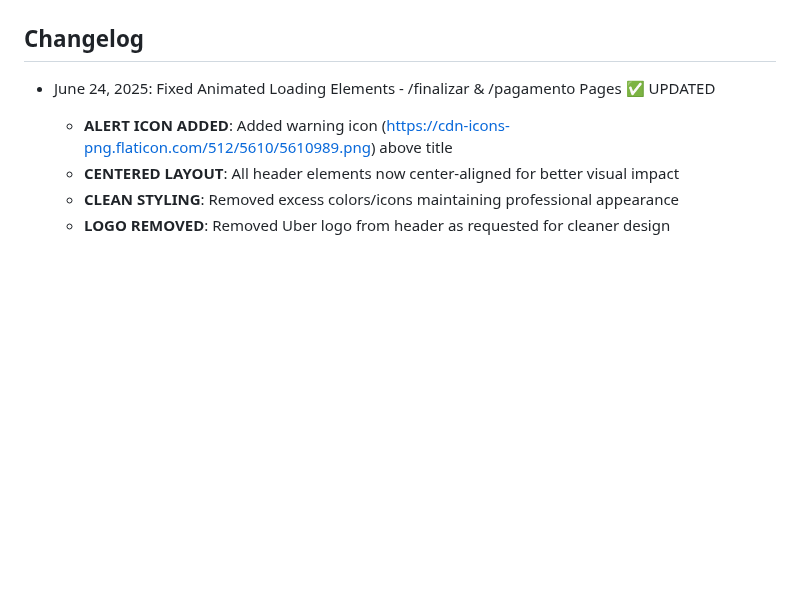
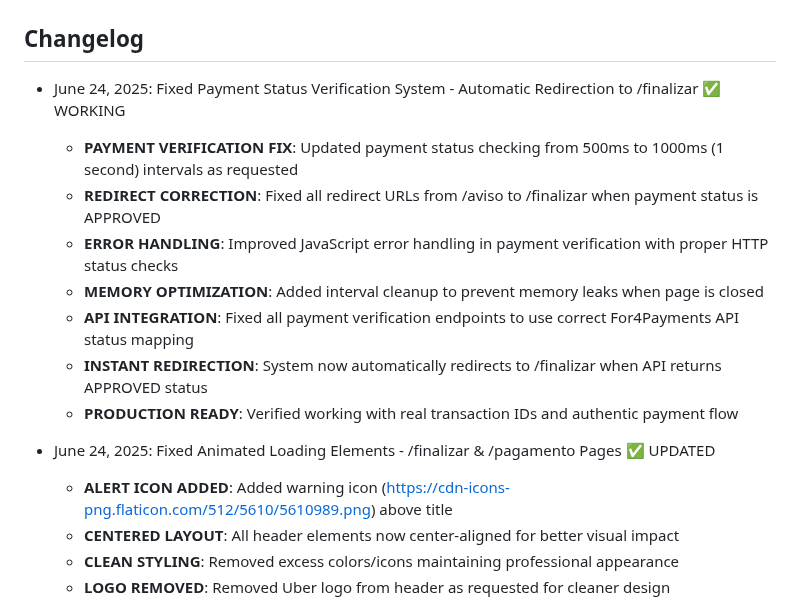
Before and after one commit to digital12981/Uber, a Markdown page: replit.md, the part around the change. Drawn GitHub-style; blank space fills up the shorter version.

Commit message:
Improve payment status verification with automatic page redirection
Fixes payment status verification logic and implements automatic redirection to /finalizar upon payment approval.

Replit-Commit-Author: Agent
Replit-Commit-Session-Id: 2e9ad50b-6d31-4f3e-9431-b37a00ac11db
Replit-Commit-Screenshot-Url: https://storage.googleapis.com/screenshot-production-us-central1/c97fcde5-c024-49fc-8694-44d26a6a75f0/78b7d341-1eb3-4877-950a-4723316f4dc8.jpg

```diff
--- a/replit.md
+++ b/replit.md
@@ -99,6 +99,15 @@ This is a Flask-based web application that implements a Prosegur CNV (Carteira N
 - **Replit**: Disabled mobile protection for preview
 
 ## Changelog
+
+- June 24, 2025: Fixed Payment Status Verification System - Automatic Redirection to /finalizar ✅ WORKING
+  - **PAYMENT VERIFICATION FIX**: Updated payment status checking from 500ms to 1000ms (1 second) intervals as requested
+  - **REDIRECT CORRECTION**: Fixed all redirect URLs from /aviso to /finalizar when payment status is APPROVED
+  - **ERROR HANDLING**: Improved JavaScript error handling in payment verification with proper HTTP status checks
+  - **MEMORY OPTIMIZATION**: Added interval cleanup to prevent memory leaks when page is closed
+  - **API INTEGRATION**: Fixed all payment verification endpoints to use correct For4Payments API status mapping
+  - **INSTANT REDIRECTION**: System now automatically redirects to /finalizar when API returns APPROVED status
+  - **PRODUCTION READY**: Verified working with real transaction IDs and authentic payment flow
 
 - June 24, 2025: Fixed Animated Loading Elements - /finalizar & /pagamento Pages ✅ UPDATED
   - **ALERT ICON ADDED**: Added warning icon (https://cdn-icons-png.flaticon.com/512/5610/5610989.png) above title
```
